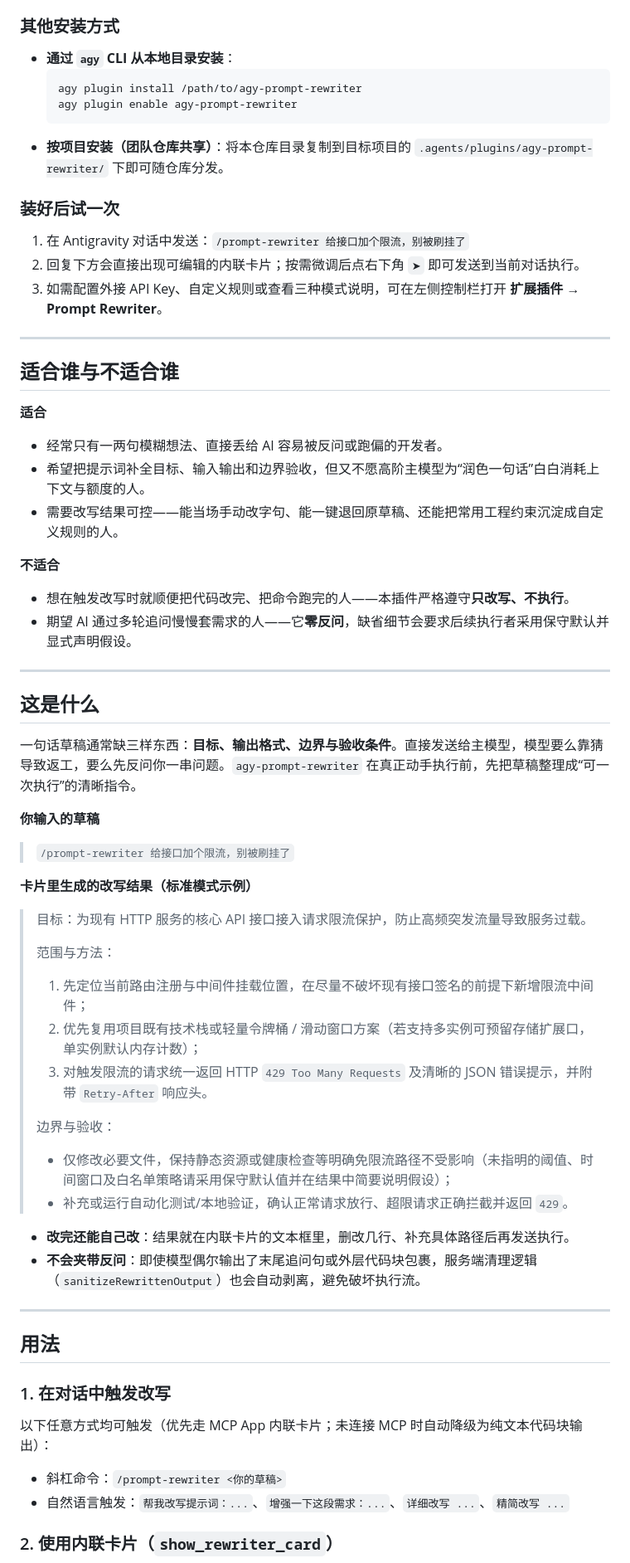
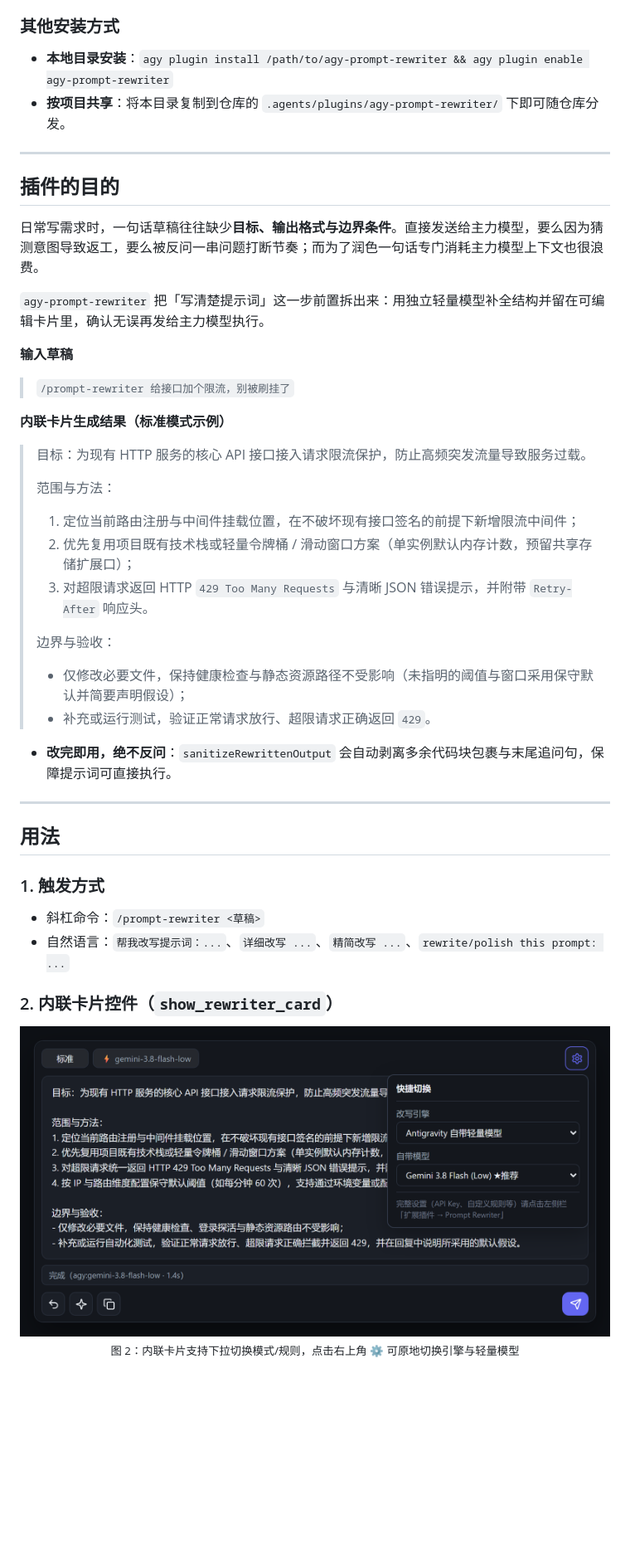
Before and after one commit to Bzwlc/agy-prompt-rewriter, a Markdown page: README.zh-CN.md, the part around one of its changes. Shown at 83% size. Rendered like a GitHub page; pictures changed too: docs/images/02-quick-popover.png (added); blank space fills up the shorter version.

````diff
--- a/README.zh-CN.md
+++ b/README.zh-CN.md
@@ -63,70 +69,50 @@ agy plugin validate --strict "$env:USERPROFILE\.gemini\config\plugins\agy-prompt
 
 ### 其他安装方式
 
-- **通过 `agy` CLI 从本地目录安装**：
-  ```bash
-  agy plugin install /path/to/agy-prompt-rewriter
-  agy plugin enable agy-prompt-rewriter
-  ```
-- **按项目安装（团队仓库共享）**：将本仓库目录复制到目标项目的 `.agents/plugins/agy-prompt-rewriter/` 下即可随仓库分发。
-
-### 装好后试一次
-
-1. 在 Antigravity 对话中发送：`/prompt-rewriter 给接口加个限流，别被刷挂了`
-2. 回复下方会直接出现可编辑的内联卡片；按需微调后点右下角 `➤` 即可发送到当前对话执行。
-3. 如需配置外接 API Key、自定义规则或查看三种模式说明，可在左侧控制栏打开 **扩展插件 → Prompt Rewriter**。
+- **本地目录安装**：`agy plugin install /path/to/agy-prompt-rewriter && agy plugin enable agy-prompt-rewriter`
+- **按项目共享**：将本目录复制到仓库的 `.agents/plugins/agy-prompt-rewriter/` 下即可随仓库分发。
 
 ---
 
-## 适合谁与不适合谁
+## 插件的目的
 
-**适合**
+日常写需求时，一句话草稿往往缺少**目标、输出格式与边界条件**。直接发送给主力模型，要么因为猜测意图导致返工，要么被反问一串问题打断节奏；而为了润色一句话专门消耗主力模型上下文也很浪费。
 
-- 经常只有一两句模糊想法、直接丢给 AI 容易被反问或跑偏的开发者。
-- 希望把提示词补全目标、输入输出和边界验收，但又不愿高阶主模型为“润色一句话”白白消耗上下文与额度的人。
-- 需要改写结果可控——能当场手动改字句、能一键退回原草稿、还能把常用工程约束沉淀成自定义规则的人。
+`agy-prompt-rewriter` 把「写清楚提示词」这一步前置拆出来：用独立轻量模型补全结构并留在可编辑卡片里，确认无误再发给主力模型执行。
 
-**不适合**
-
-- 想在触发改写时就顺便把代码改完、把命令跑完的人——本插件严格遵守**只改写、不执行**。
-- 期望 AI 通过多轮追问慢慢套需求的人——它**零反问**，缺省细节会要求后续执行者采用保守默认并显式声明假设。
-
----
-
-## 这是什么
-
-一句话草稿通常缺三样东西：**目标、输出格式、边界与验收条件**。直接发送给主模型，模型要么靠猜导致返工，要么先反问你一串问题。`agy-prompt-rewriter` 在真正动手执行前，先把草稿整理成“可一次执行”的清晰指令。
-
-**你输入的草稿**
+**输入草稿**
 
 > `/prompt-rewriter 给接口加个限流，别被刷挂了`
 
-**卡片里生成的改写结果（标准模式示例）**
+**内联卡片生成结果（标准模式示例）**
 
 > 目标：为现有 HTTP 服务的核心 API 接口接入请求限流保护，防止高频突发流量导致服务过载。
 >
 > 范围与方法：
-> 1. 先定位当前路由注册与中间件挂载位置，在尽量不破坏现有接口签名的前提下新增限流中间件；
-> 2. 优先复用项目既有技术栈或轻量令牌桶 / 滑动窗口方案（若支持多实例可预留存储扩展口，单实例默认内存计数）；
-> 3. 对触发限流的请求统一返回 HTTP `429 Too Many Requests` 及清晰的 JSON 错误提示，并附带 `Retry-After` 响应头。
+> 1. 定位当前路由注册与中间件挂载位置，在不破坏现有接口签名的前提下新增限流中间件；
+> 2. 优先复用项目既有技术栈或轻量令牌桶 / 滑动窗口方案（单实例默认内存计数，预留共享存储扩展口）；
+> 3. 对超限请求返回 HTTP `429 Too Many Requests` 与清晰 JSON 错误提示，并附带 `Retry-After` 响应头。
 >
 > 边界与验收：
-> - 仅修改必要文件，保持静态资源或健康检查等明确免限流路径不受影响（未指明的阈值、时间窗口及白名单策略请采用保守默认值并在结果中简要说明假设）；
-> - 补充或运行自动化测试/本地验证，确认正常请求放行、超限请求正确拦截并返回 `429`。
+> - 仅修改必要文件，保持健康检查与静态资源路径不受影响（未指明的阈值与窗口采用保守默认并简要声明假设）；
+> - 补充或运行测试，验证正常请求放行、超限请求正确返回 `429`。
 
-- **改完还能自己改**：结果就在内联卡片的文本框里，删改几行、补充具体路径后再发送执行。
-- **不会夹带反问**：即使模型偶尔输出了末尾追问句或外层代码块包裹，服务端清理逻辑（`sanitizeRewrittenOutput`）也会自动剥离，避免破坏执行流。
+- **改完即用，绝不反问**：`sanitizeRewrittenOutput` 会自动剥离多余代码块包裹与末尾追问句，保障提示词可直接执行。
 
 ---
 
 ## 用法
 
-### 1. 在对话中触发改写
+### 1. 触发方式
 
-以下任意方式均可触发（优先走 MCP App 内联卡片；未连接 MCP 时自动降级为纯文本代码块输出）：
+- 斜杠命令：`/prompt-rewriter <草稿>`
+- 自然语言：`帮我改写提示词：...`、`详细改写 ...`、`精简改写 ...`、`rewrite/polish this prompt: ...`
 
-- 斜杠命令：`/prompt-rewriter <你的草稿>`
-- 自然语言触发：`帮我改写提示词：...`、`增强一下这段需求：...`、`详细改写 ...`、`精简改写 ...`
+### 2. 内联卡片控件（`show_rewriter_card`）
 
-### 2. 使用内联卡片（`show_rewriter_card`）
+<p align="center">
+  <img src="./docs/images/02-quick-popover.png" alt="内联卡片界面与右上角 ⚙ 快捷切换浮层" width="820">
+  <br>
+  <sub>图 2：内联卡片支持下拉切换模式/规则，点击右上角 ⚙ 可原地切换引擎与轻量模型</sub>
+</p>
 
````
Also changed, not shown: other parts of README.zh-CN.md (+69 -73 lines), README.md (+68 -90 lines), docs/images/01-inline-demo.gif (added), docs/images/03-settings.png (added), 4 other files.
